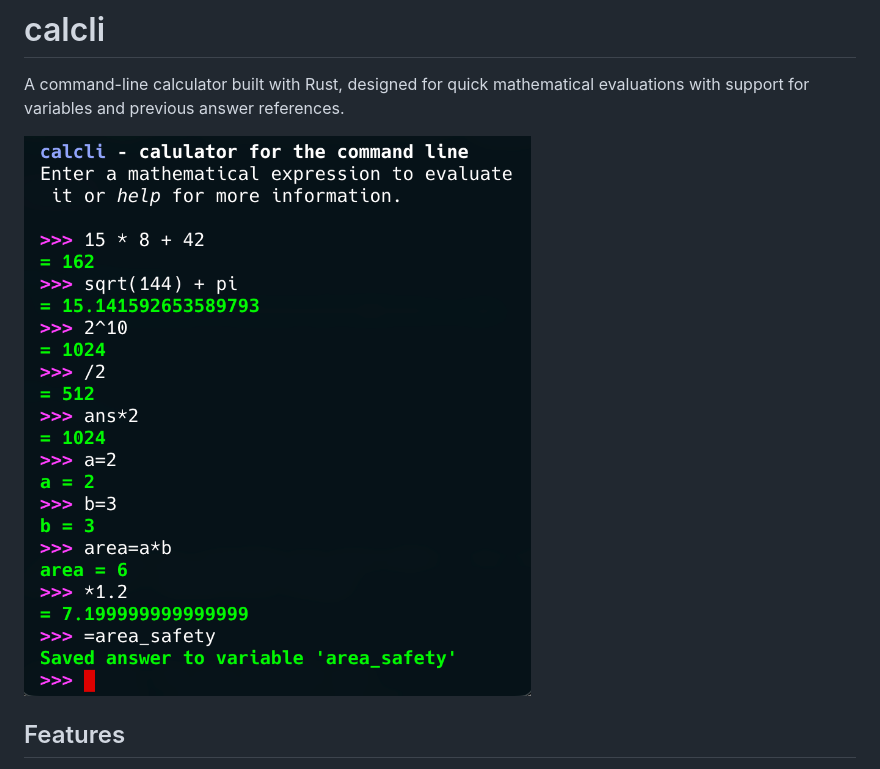
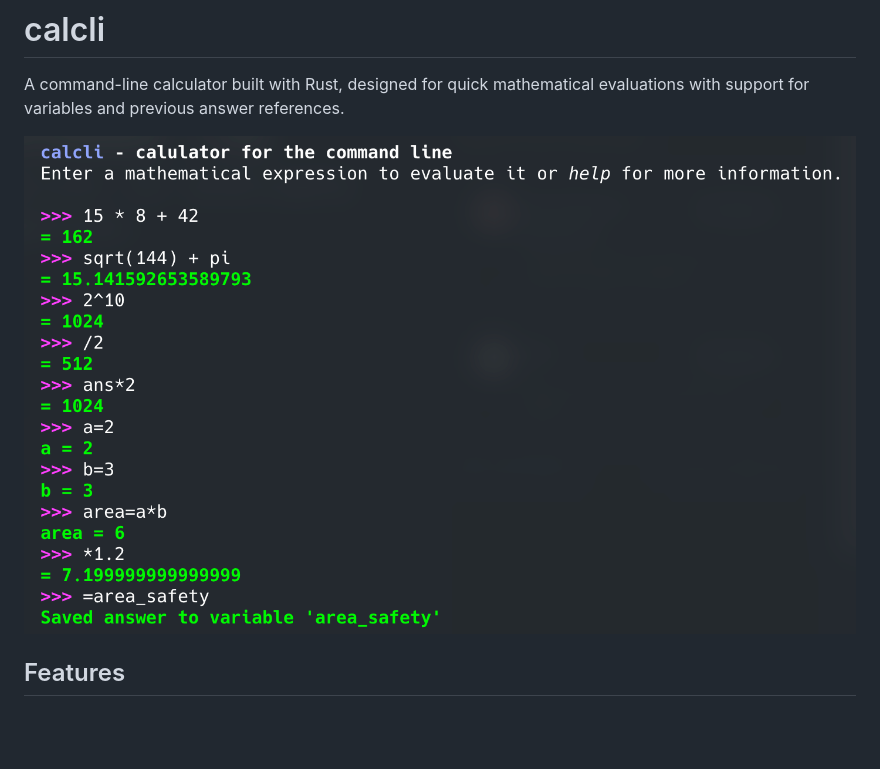
Before and after one commit to cgroening/rs-calcli, a Markdown page: README.md, the part around the change. Rendered like a GitHub page; pictures changed too: screenshots/sample_calculations_2.png (added); blank space fills up the shorter version.

```diff
--- a/README.md
+++ b/README.md
@@ -2,7 +2,7 @@
 
 A command-line calculator built with Rust, designed for quick mathematical evaluations with support for variables and previous answer references.
 
-![screenshot](screenshots/sample_calculations.png)
+![screenshot](screenshots/sample_calculations_2.png)
 
 ## Features
 
```
